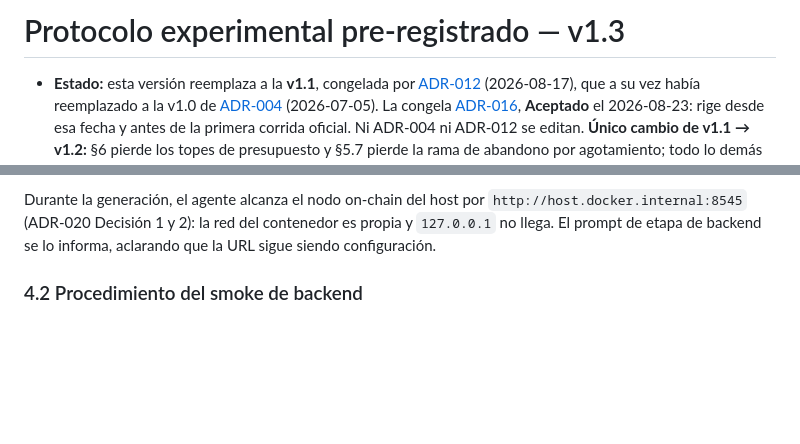
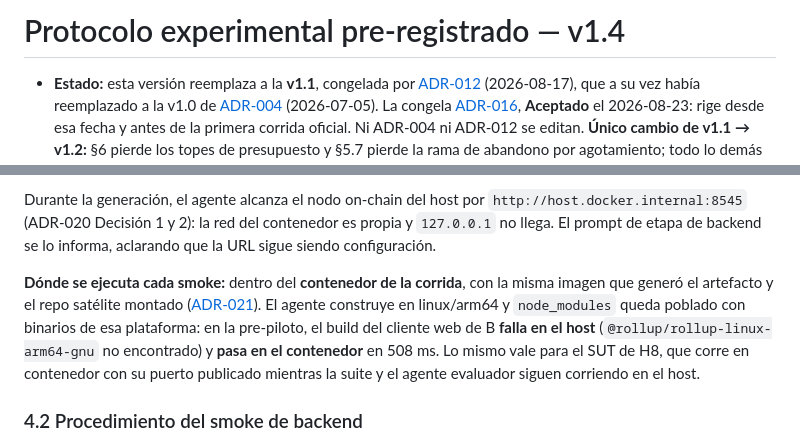
Before and after one commit to marianoamartinelli/tesina, a Markdown page: evaluacion/protocolo.md, 2 parts joined by grey strips. Drawn GitHub-style; blank space fills up the shorter version.

```diff
--- a/evaluacion/protocolo.md
+++ b/evaluacion/protocolo.md
@@ -1,4 +1,4 @@
-# Protocolo experimental pre-registrado — v1.3
+# Protocolo experimental pre-registrado — v1.4
 
 - **Estado:** esta versión reemplaza a la **v1.1**, congelada por
   [ADR-012](../decisiones/ADR-012-protocolo-experimental-v1-1.md) (2026-08-17), que a su
@@ -144,6 +144,15 @@ Durante la generación, el agente alcanza el nodo on-chain del host por
 `http://host.docker.internal:8545` (ADR-020 Decisión 1 y 2): la red del contenedor es
 propia y `127.0.0.1` no llega. El prompt de etapa de backend se lo informa, aclarando que
 la URL sigue siendo configuración.
+
+**Dónde se ejecuta cada smoke:** dentro del **contenedor de la corrida**, con la misma
+imagen que generó el artefacto y el repo satélite montado
+([ADR-021](../decisiones/ADR-021-smoke-y-evaluacion-dentro-del-contenedor.md)). El agente
+construye en linux/arm64 y `node_modules` queda poblado con binarios de esa plataforma:
+en la pre-piloto, el build del cliente web de B **falla en el host**
+(`@rollup/rollup-linux-arm64-gnu` no encontrado) y **pasa en el contenedor** en 508 ms.
+Lo mismo vale para el SUT de H8, que corre en contenedor con su puerto publicado mientras
+la suite y el agente evaluador siguen corriendo en el host.
 
 ### 4.2 Procedimiento del smoke de backend
 
```
Also changed, not shown: decisiones/ADR-021-smoke-y-evaluacion-dentro-del-contenedor.md (added, +78 -0 lines), decisiones/README.md (+1 -0 lines).
